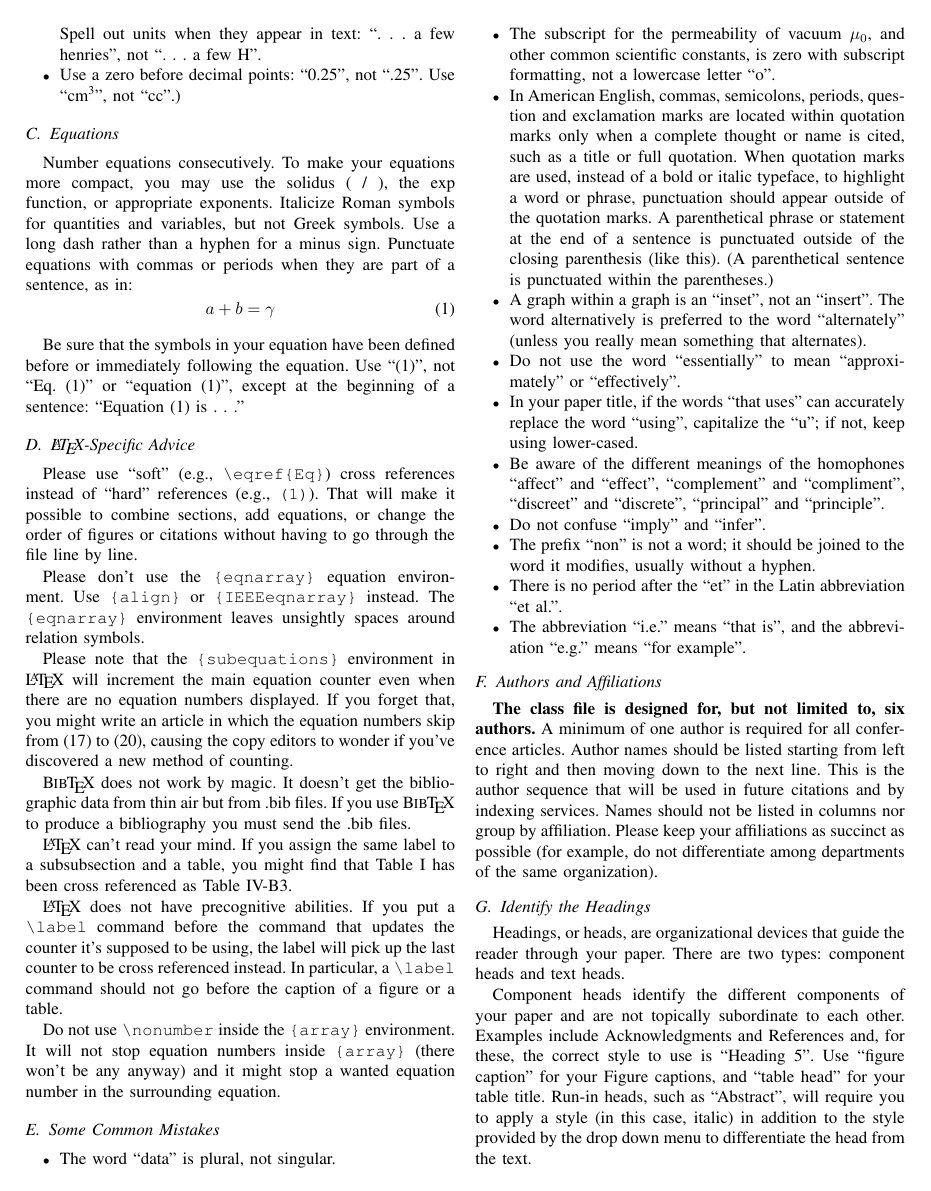
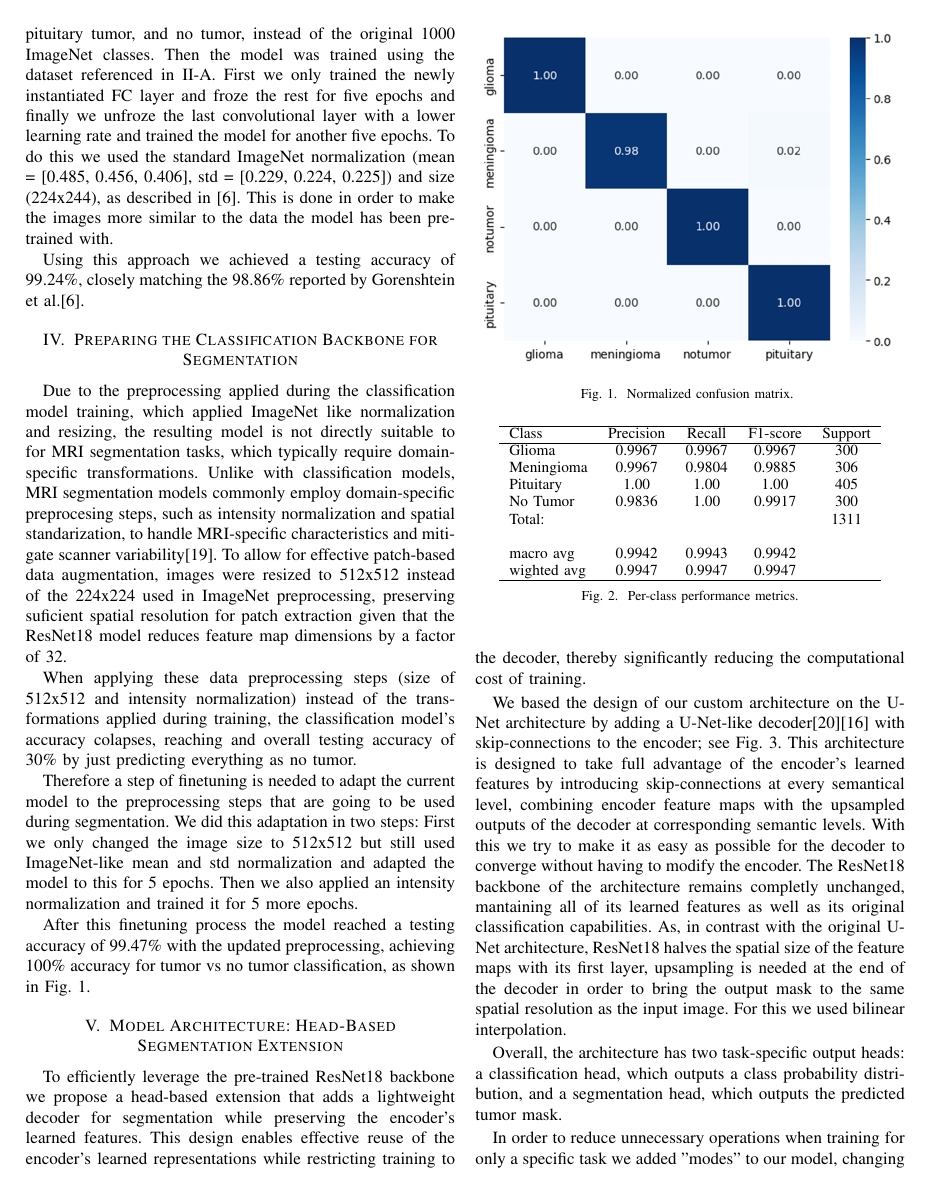
Before and after one commit to Patala2004/BrainMRI-Seg-Head-Adaptation, a LaTeX paper (paper/paper.tex): page 3 of 5. Compiled offline with pdfLaTeX; a missing font is replaced by an installed copy or a similar font; a LaTeX package or settings file that is missing is left out.

Commit message:
advances on the paper

```diff
--- a/paper/paper.tex
+++ b/paper/paper.tex
@@ -109,92 +95,46 @@ abbreviations in the title or heads unless they are unavoidable.
-\item Do not mix complete spellings and abbreviations of units: ``Wb/m\textsuperscript{2}'' or ``webers per square meter'', not ``webers/m\textsuperscript{2}''. Spell out units when they appear in text: ``. . . a few henries'', not ``. . . a few H''.
-\item Use a zero before decimal points: ``0.25'', not ``.25''. Use ``cm\textsuperscript{3}'', not ``cc''.)
-\end{itemize}
+To investigate whether segmentation models can be efficiently derived from existing lightweight classifiers, this works first establishes a classification baseline designed for low-resource environments. Specifficaly, we adopt the training strategy proposed by Gorenshtein et al.\cite{Gorenshtein2025}, who demonstrated that accurate brain tumor classification models can be obtained via the use of transfer learning with limited computational resources. This approach makes the developement of accurate lightweight classification models feasible for low-resource clinical settings. In this study we replicate and build upon this metodology to construct the classification model that serves as the baseline for our subsequent investigation into extending existing classification models with task-specific segmentation heads.
 
-\subsection{Equations}
-Number equations consecutively. To make your
-equations more compact, you may use the solidus (~/~), the exp function, or
-appropriate exponents. Italicize Roman symbols for quantities and variables,
-but not Greek symbols. Use a long dash rather than a hyphen for a minus
-sign. Punctuate equations with commas or periods when they are part of a
-sentence, as in:
-\begin{equation}
-a+b=\gamma\label{eq}
-\end{equation}
+To replicate this baseline we first initialized a ResNet18 model pre-trained on ImageNet and modified its final FC layer to output four classes, corresponding to glioma, meningioma, pituitary tumor, and no tumor, instead of the original 1000 ImageNet classes. Then the model was trained using the dataset referenced in \ref{CDAT}. First we only trained the newly instantiated FC layer and froze the rest for five epochs and finally we unfroze the last convolutional layer with a lower learning rate and trained the model for another five epochs. To do this we used the standard ImageNet normalization (mean = [0.485, 0.456, 0.406], std = [0.229, 0.224, 0.225]) and size (224x244), as described in \cite{Gorenshtein2025}. This is done in order to make the images more similar to the data the model has been pre-trained with.
 
-Be sure that the
-symbols in your equation have been defined before or immediately following
-the equation. Use ``\eqref{eq}'', not ``Eq.~\eqref{eq}'' or ``equation \eqref{eq}'', except at
-the beginning of a sentence: ``Equation \eqref{eq} is . . .''
+Using this approach we achieved a testing accuracy of 99.24\%, closely matching the 98.86\% reported by Gorenshtein et al.\cite{Gorenshtein2025}.
 
-\subsection{\LaTeX-Specific Advice}
+\section{Preparing the Classification Backbone for Segmentation}
 
-Please use ``soft'' (e.g., \verb|\eqref{Eq}|) cross references instead
-of ``hard'' references (e.g., \verb|(1)|). That will make it possible
-to combine sections, add equations, or change the order of figures or
-citations without having to go through the file line by line.
+Due to the preprocessing applied during the classification model training, which applied ImageNet like normalization and resizing, the resulting model is not directly suitable to for MRI segmentation tasks, which typically require domain-specific transformations. Unlike with classification models, MRI segmentation models commonly employ domain-specific preprocesing steps, such as intensity normalization and spatial standarization, to handle MRI-specific characteristics and mitigate scanner variability\cite{Wang2024}. To allow for effective patch-based data augmentation, images were resized to 512x512 instead of the 224x224 used in ImageNet preprocessing, preserving suficient spatial resolution for patch extraction given that the ResNet18 model reduces feature map dimensions by a factor of 32.
 
-Please don't use the \verb|{eqnarray}| equation environment. Use
-\verb|{align}| or \verb|{IEEEeqnarray}| instead. The \verb|{eqnarray}|
-environment leaves unsightly spaces around relation symbols.
+When applying these data preprocessing steps (size of 512x512 and intensity normalization) instead of the transformations applied during training, the classification model's accuracy colapses, reaching and overall testing accuracy of 30\% by just predicting everything as no tumor.
 
-Please note that the \verb|{subequations}| environment in {\LaTeX}
-will increment the main equation counter even when there are no
-equation numbers displayed. If you forget that, you might write an
-article in which the equation numbers skip from (17) to (20), causing
-the copy editors to wonder if you've discovered a new method of
-counting.
+Therefore a step of finetuning is needed to adapt the current model to the preprocessing steps that are going to be used during segmentation. We did this adaptation in two steps: First we only changed the image size to 512x512 but still used ImageNet-like mean and std normalization and adapted the model to this for 5 epochs. Then we also applied an intensity normalization and trained it for 5 more epochs.
 
-{\BibTeX} does not work by magic. It doesn't get the bibliographic
-data from thin air but from .bib files. If you use {\BibTeX} to produce a
-bibliography you must send the .bib files.
+After this finetuning process the model reached a testing accuracy of 99.47\% with the updated preprocessing, achieving 100\% accuracy for tumor vs no tumor classification, as shown in Fig. \ref{fig:confusion}.
 
-{\LaTeX} can't read your mind. If you assign the same label to a
-subsubsection and a table, you might find that Table I has been cross
-referenced as Table IV-B3.
+\begin{figure}[ht]
+    \centering
+    \begin{minipage}{0.48\textwidth}
+        \centering
+        \includegraphics[width=\linewidth]{images/classification_confusion_matrix.png}
+        \caption{Normalized confusion matrix.}
+        \label{fig:confusion}
+    \end{minipage}
+    \vspace{0.5cm}
 
-{\LaTeX} does not have precognitive abilities. If you put a
-\verb|\label| command before the command that updates the counter it's
-supposed to be using, the label will pick up the last counter to be
-cross referenced instead. In particular, a \verb|\label| command
-should not go before the caption of a figure or a table.
-
-Do not use \verb|\nonumber| inside the \verb|{array}| environment. It
-will not stop equation numbers inside \verb|{array}| (there won't be
-any anyway) and it might stop a wanted equation number in the
-surrounding equation.
-
-\subsection{Some Common Mistakes}\label{SCM}
-\begin{itemize}
-\item The word ``data'' is plural, not singular.
-\item The subscript for the permeability of vacuum $\mu_{0}$, and other common scientific constants, is zero with subscript formatting, not a lowercase letter ``o''.
-\item In American English, commas, semicolons, periods, question and exclamation marks are located within quotation marks only when a complete thought or name is cited, such as a title or full quotation. When quotation marks are used, instead of a bold or italic typeface, to highlight a word or phrase, punctuation should appear outside of the quotation marks. A parenthetical phrase or statement at the end of a sentence is punctuated outside of the closing parenthesis (like this). (A parenthetical sentence is punctuated within the parentheses.)
-\item A graph within a graph is an ``inset'', not an ``insert''. The word alternatively is preferred to the word ``alternately'' (unless you really mean something that alternates).
-\item Do not use the word ``essentially'' to mean ``approximately'' or ``effectively''.
-\item In your paper title, if the words ``that uses'' can accurately replace the word ``using'', capitalize the ``u''; if not, keep using lower-cased.
-\item Be aware of the different meanings of the homophones ``affect'' and ``effect'', ``complement'' and ``compliment'', ``discreet'' and ``discrete'', ``principal'' and ``principle''.
-\item Do not confuse ``imply'' and ``infer''.
-\item The prefix ``non'' is not a word; it should be joined to the word it modifies, usually without a hyphen.
-\item There is no period after the ``et'' in the Latin abbreviation ``et al.''.
-\item The abbreviation ``i.e.'' means ``that is'', and the abbreviation ``e.g.'' means ``for example''.
-\end{itemize}
-
-\subsection{Authors and Affiliations}
-\textbf{The class file is designed for, but not limited to, six authors.} A
-minimum of one author is required for all conference articles. Author names
-should be listed starting from left to right and then moving down to the
-next line. This is the author sequence that will be used in future citations
-and by indexing services. Names should not be listed in columns nor group by
-affiliation. Please keep your affiliations as succinct as possible (for
-example, do not differentiate among departments of the same organization).
-
-\subsection{Identify the Headings}
-Headings, or heads, are organizational devices that guide the reader through
-your paper. There are two types: component heads and text heads.
-
-Component heads identify the different components of your paper and are not
-topically subordinate to each other. Examples include Acknowledgments and
-References and, for these, the correct style to use is ``Heading 5''. Use
-``figure caption'' for your Figure captions, and ``table head'' for your
-table title. Run-in heads, such as ``Abstract'', will require you to apply a
-style (in this case, italic) in addition to the style provided by the drop
-down menu to differentiate the head from the text.
+    \begin{minipage}{0.48\textwidth}
+        \centering
+        \small
+        \begin{tabular}{lcccc}
+            \hline
+            Class & Precision & Recall & F1-score & Support \\
+            \hline
+            Glioma & 0.9967 & 0.9967 & 0.9967 & 300 \\
+            Meningioma & 0.9967 & 0.9804 & 0.9885 & 306 \\
+            Pituitary & 1.00 & 1.00 & 1.00 & 405 \\
+            No Tumor & 0.9836 & 1.00 & 0.9917 & 300 \\
+            Total: &&&&1311\\
+            \\
+            macro avg & 0.9942 & 0.9943 & 0.9942 \\
+            wighted avg & 0.9947 & 0.9947 & 0.9947 \\
+            \hline
+        \end{tabular}
+        \caption{Per-class performance metrics.}
+        \label{tab:perclass}
+    \end{minipage}
@@ -238,2 +141,3 @@ copy& More table copy$^{\mathrm{a}}$& &  \\
 \end{figure}
 
+\section{Model Architecture: Head-Based Segmentation Extension}
@@ -249,3 +144,4 @@ quantities and units. For example, write ``Temperature (K)'', not
 
-\section*{Acknowledgment}
+To efficiently leverage the pre-trained ResNet18 backbone we propose a head-based extension that adds a lightweight decoder for segmentation while preserving the encoder's learned features. This design enables effective reuse of the encoder's learned representations while restricting training to the decoder, thereby significantly reducing the computational cost of training.
 
+We based the design of our custom architecture on the U-Net architecture by adding a U-Net-like decoder\cite{Ron2015UNet}\cite{Khorasani2025} with skip-connections to the encoder; see Fig. \ref{fig:architecture}. This architecture is designed to take full advantage of the encoder's learned features by introducing skip-connections at every semantical level, combining encoder feature maps with the upsampled outputs of the decoder at corresponding semantic levels. With this we try to make it as easy as possible for the decoder to converge without having to modify the encoder. The ResNet18 backbone of the architecture remains completly unchanged, mantaining all of its learned features as well as its original classification capabilities. As, in contrast with the original U-Net architecture, ResNet18 halves the spatial size of the feature maps with its first layer, upsampling is needed at the end of the decoder in order to bring the output mask to the same spatial resolution as the input image. For this we used bilinear interpolation.
@@ -256,0 +153,6 @@ acknowledgments in the unnumbered footnote on the first page.
+    \label{fig:architecture}
+\end{figure*}
+
+Overall, the architecture has two task-specific output heads: a classification head, which outputs a class probability distribution, and a segmentation head, which outputs the predicted tumor mask.
+
+In order to reduce unnecessary operations when training for only a specific task we added "modes" to our model, changing the total output by turning off one of the heads, making the model have one output instead of two when needed.
```
Also changed, not shown: paper/references.bib (+38 -1 lines), paper/images/architecture.pdf (added), paper/images/architecture.svg (added), paper/images/classification_confusion_matrix.png (added), paper/paper.bbl, paper/paper.pdf, paper/paper.tex (94 more changed lines), 6 other files.
